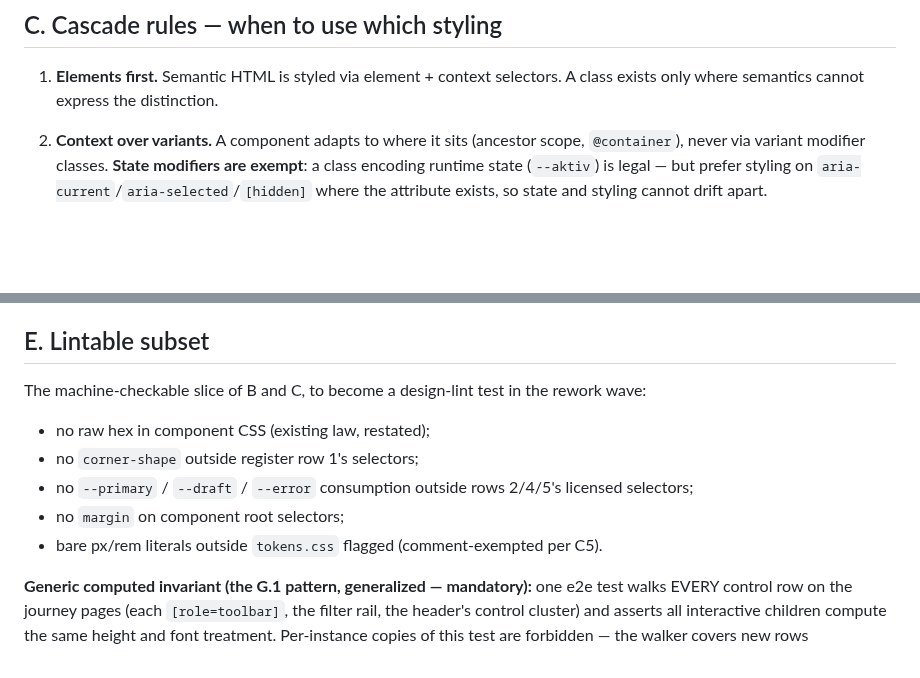
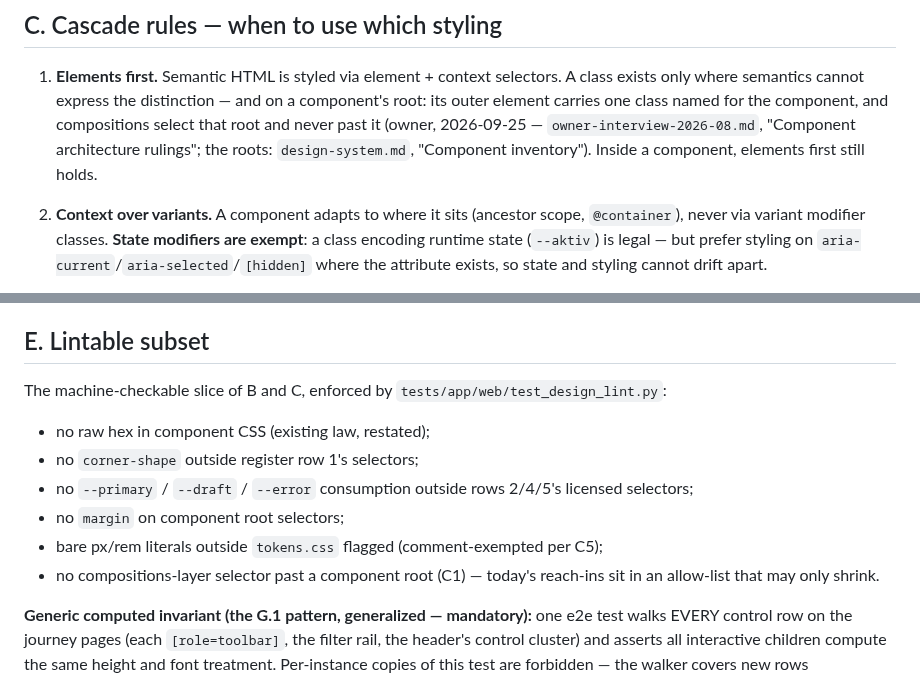
Before and after one commit to deutscher-pfadfinderbund/bundesarchiv, a Markdown page: docs/design/design-review-law.md, 2 parts joined by grey strips. Drawn GitHub-style; blank space fills up the shorter version.

```diff
--- a/docs/design/design-review-law.md
+++ b/docs/design/design-review-law.md
@@ -96,7 +96,11 @@ then two-cut bevels are forbidden like any unregistered cue.
 
 1. **Elements first.** Semantic HTML is styled via element + context
    selectors. A class exists only where semantics cannot express the
-   distinction.
+   distinction — and on a component's root: its outer element carries one
+   class named for the component, and compositions select that root and
+   never past it (owner, 2026-09-25 — `owner-interview-2026-08.md`,
+   "Component architecture rulings"; the roots: `design-system.md`,
+   "Component inventory"). Inside a component, elements first still holds.
 2. **Context over variants.** A component adapts to where it sits (ancestor
    scope, `@container`), never via variant modifier classes. **State
    modifiers are exempt**: a class encoding runtime state (`--aktiv`) is
@@ -231,8 +235,8 @@ only it:
 
 ## E. Lintable subset
 
-The machine-checkable slice of B and C, to become a design-lint test in the
-rework wave:
+The machine-checkable slice of B and C, enforced by
+`tests/app/web/test_design_lint.py`:
 
 - no raw hex in component CSS (existing law, restated);
 - no `corner-shape` outside register row 1's selectors;
@@ -240,7 +244,9 @@ rework wave:
   licensed selectors;
 - no `margin` on component root selectors;
 - bare px/rem literals outside `tokens.css` flagged (comment-exempted per
-  C5).
+  C5);
+- no compositions-layer selector past a component root (C1) — today's
+  reach-ins sit in an allow-list that may only shrink.
 
 **Generic computed invariant (the G.1 pattern, generalized — mandatory):** one
 e2e test walks EVERY control row on the journey pages (each `[role=toolbar]`,
```
Also changed, not shown: docs/design/design-system.md (+18 -8 lines).
